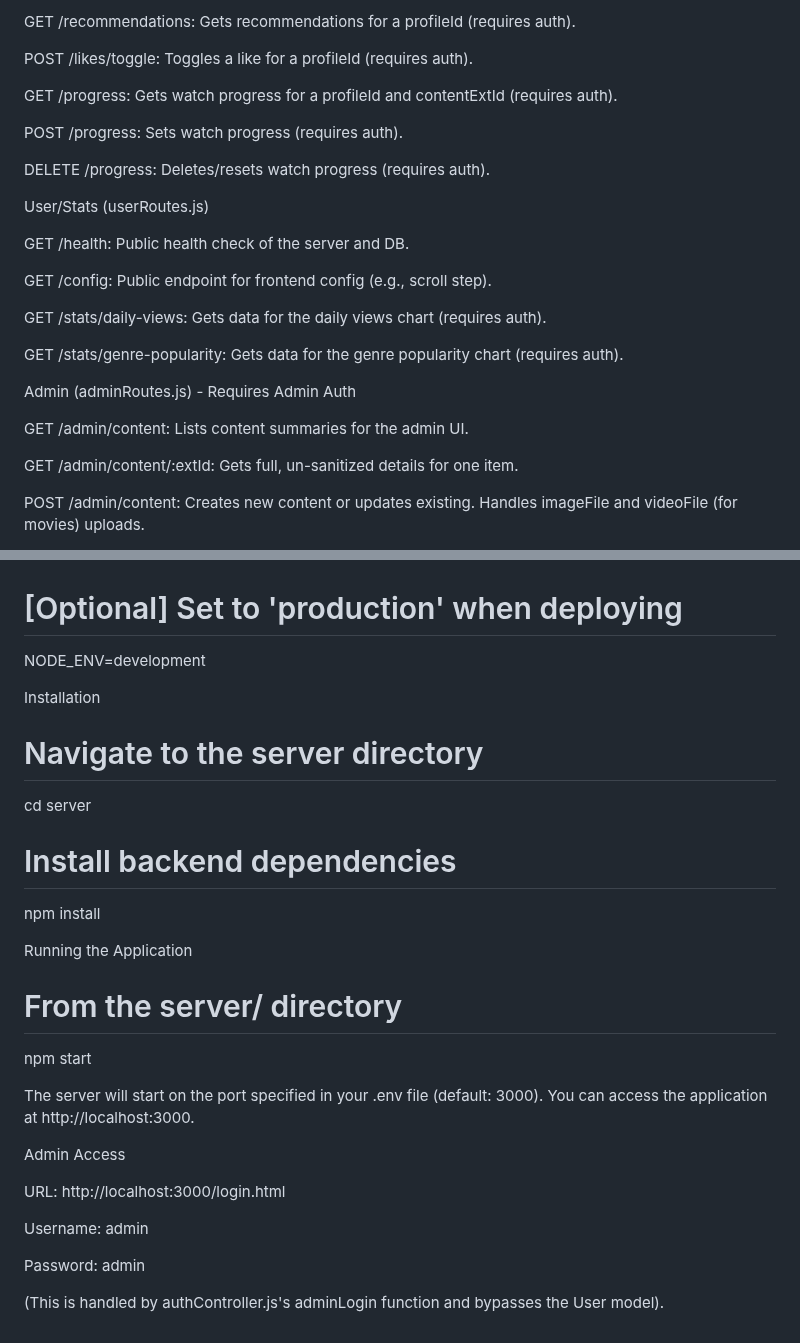
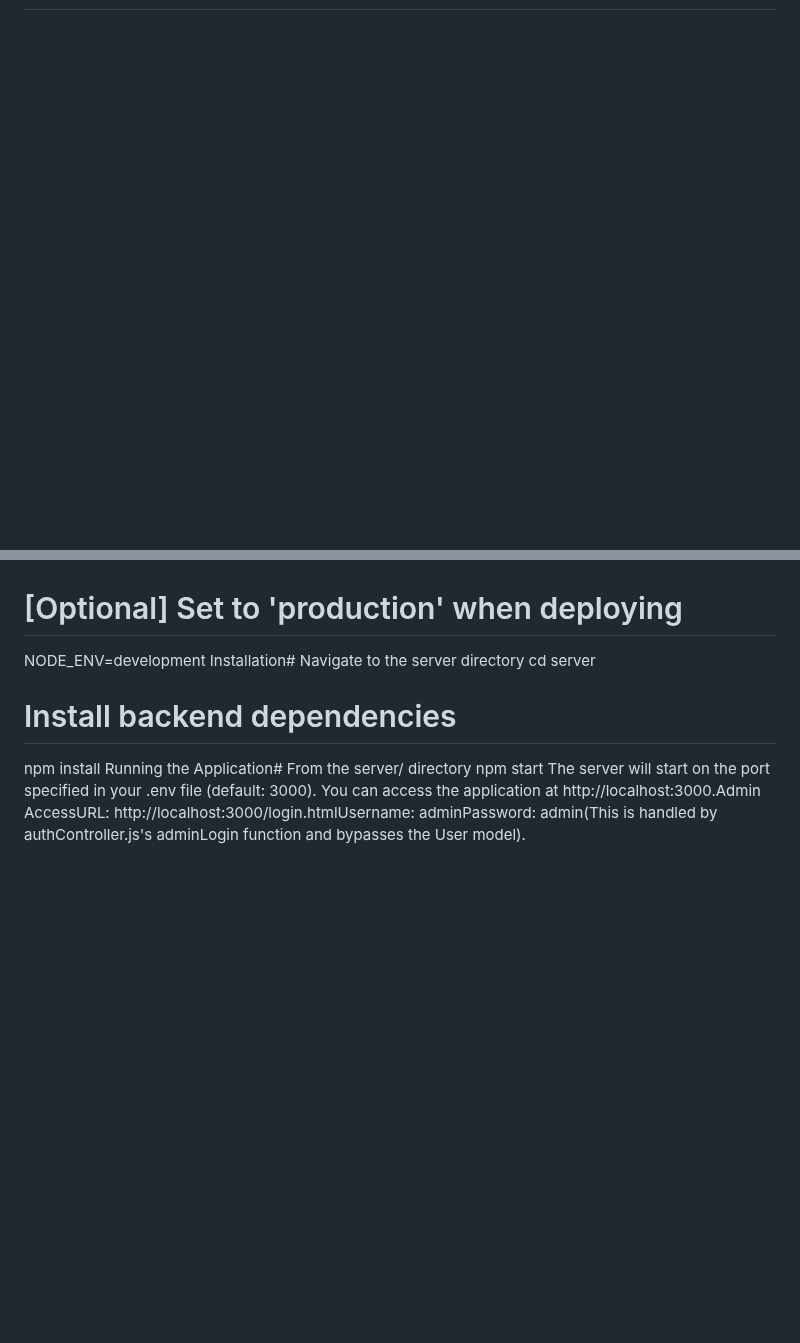
Before and after one commit to ygil1234/WebApplicationDev, a Markdown page: README.md, 2 parts joined by grey strips. Rendered like a GitHub page; blank space fills up the shorter version.

```diff
--- a/README.md
+++ b/README.md
@@ -185,28 +2,0 @@ GET /similar: Gets content similar to an extId. (Public, but enhanced with profi
-GET /recommendations: Gets recommendations for a profileId (requires auth).
-
-POST /likes/toggle: Toggles a like for a profileId (requires auth).
-
-GET /progress: Gets watch progress for a profileId and contentExtId (requires auth).
-
-POST /progress: Sets watch progress (requires auth).
-
-DELETE /progress: Deletes/resets watch progress (requires auth).
-
-User/Stats (userRoutes.js)
-
-GET /health: Public health check of the server and DB.
-
-GET /config: Public endpoint for frontend config (e.g., scroll step).
-
-GET /stats/daily-views: Gets data for the daily views chart (requires auth).
-
-GET /stats/genre-popularity: Gets data for the genre popularity chart (requires auth).
-
-Admin (adminRoutes.js) - Requires Admin Auth
-
-GET /admin/content: Lists content summaries for the admin UI.
-
-GET /admin/content/:extId: Gets full, un-sanitized details for one item.
-
-POST /admin/content: Creates new content or updates existing. Handles imageFile and videoFile (for movies) uploads.
-
@@ -251,31 +19,11 @@ OMDB_API_KEY=your_omdb_key_here
 
 # [Optional] Set to 'production' when deploying
 NODE_ENV=development
-
-
-Installation
-
-# Navigate to the server directory
+Installation# Navigate to the server directory
 cd server
 
 # Install backend dependencies
 npm install
-
-
-Running the Application
-
-# From the server/ directory
+Running the Application# From the server/ directory
 npm start
-
-
-The server will start on the port specified in your .env file (default: 3000). You can access the application at http://localhost:3000.
-
-Admin Access
-
-URL: http://localhost:3000/login.html
-
-Username: admin
-
-Password: admin
-
-(This is handled by authController.js's adminLogin function and bypasses the User model).
+The server will start on the port specified in your .env file (default: 3000). You can access the application at http://localhost:3000.Admin AccessURL: http://localhost:3000/login.htmlUsername: adminPassword: admin(This is handled by authController.js's adminLogin function and bypasses the User model).
```
Also changed, not shown: other parts of README.md (+1 -205 lines).
